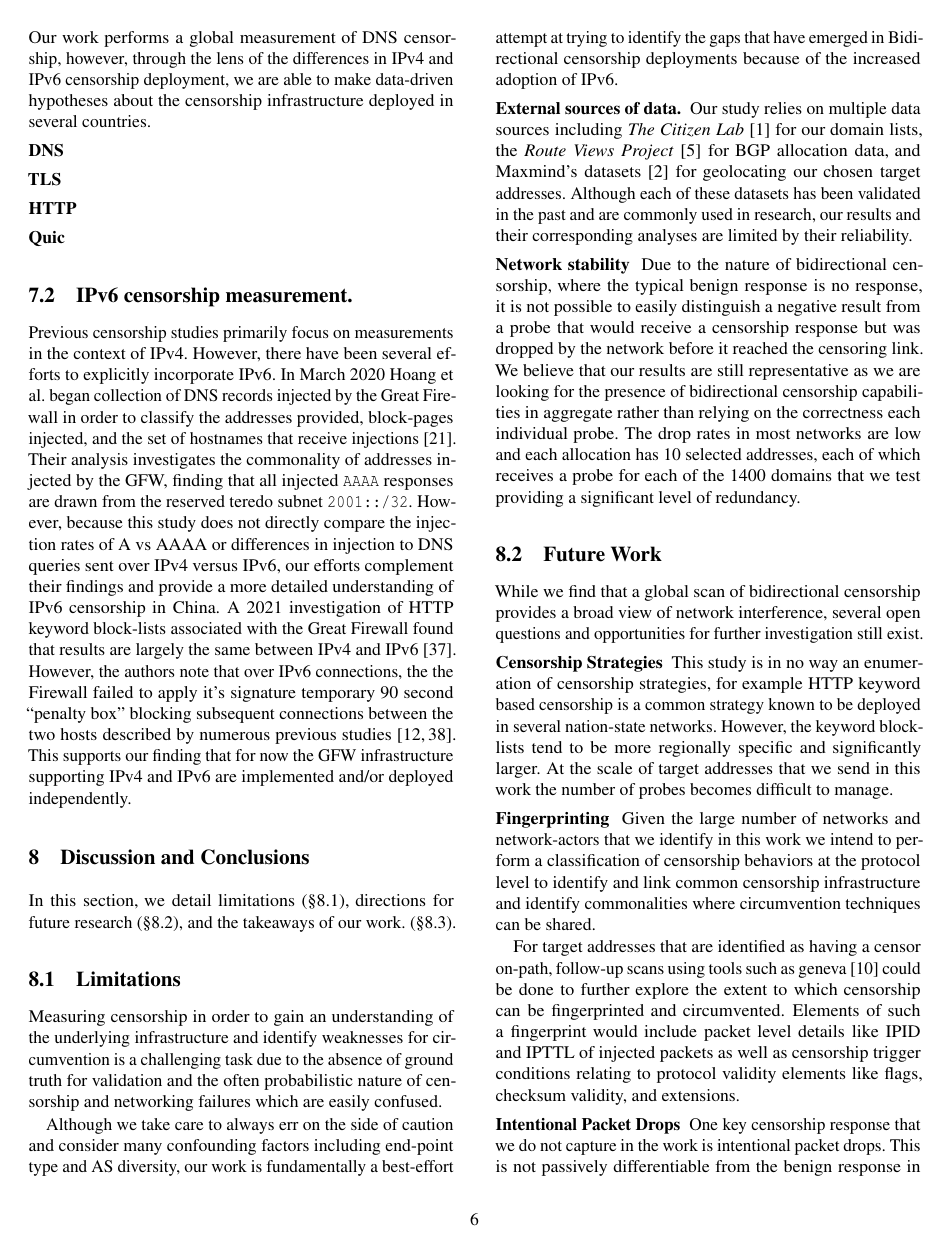
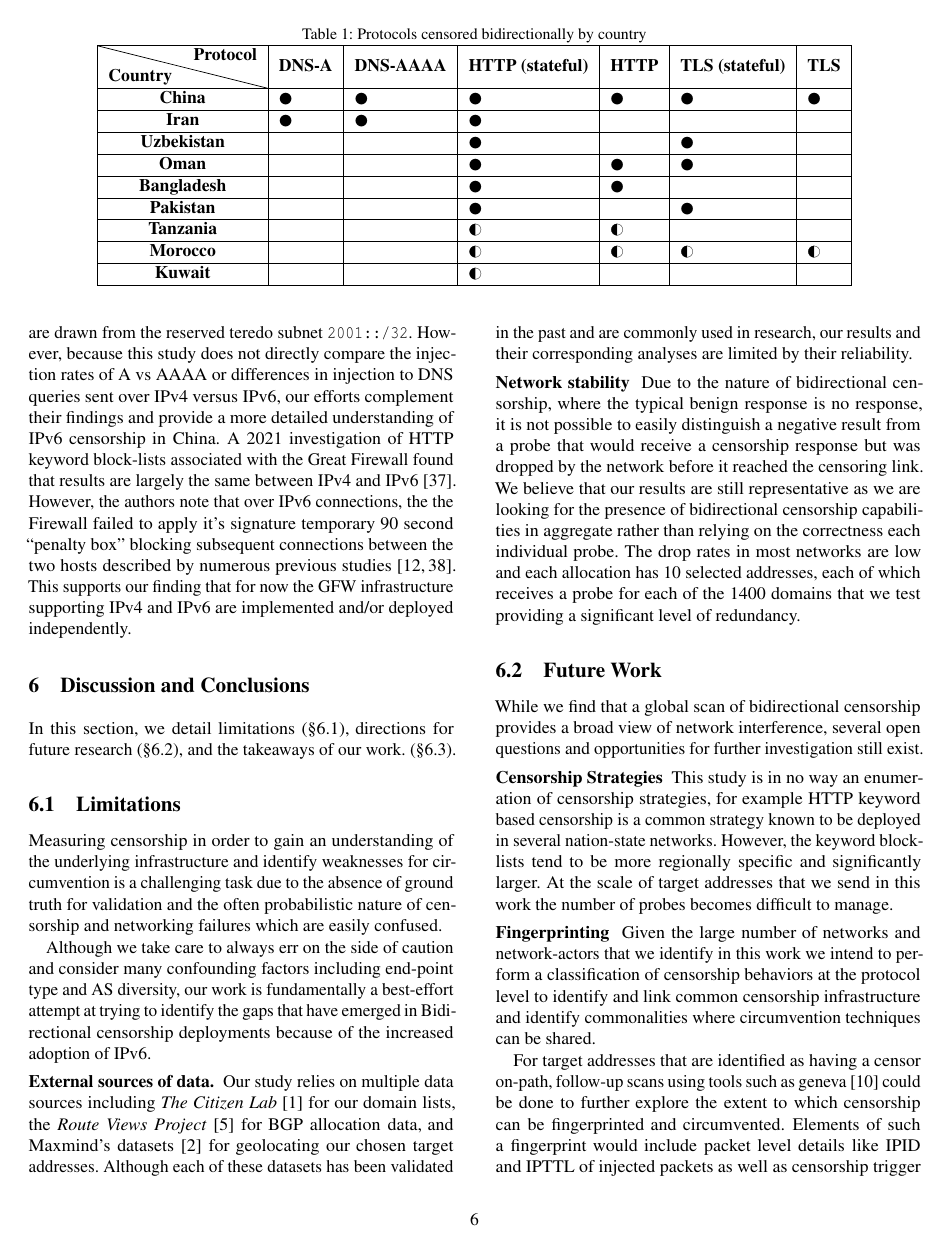
Before and after one commit to jmwample/protoscan, a LaTeX paper (paper/main.tex, which reads paper/figures.tex, paper/prevalence.tex): page 6 of 9. Compiled offline with pdfLaTeX; a LaTeX package or settings file that is missing is left out.

Commit message:
push results table

```diff
--- a/paper/figures.tex
+++ b/paper/figures.tex
@@ -1194,7 +1194,7 @@ Anguilla (AI)         &     1  & \cellcolor{red5}  25.9\% & \cellcolor{green0} 1
 \newcommand{\FigProbeSend}{
     \begin{figure}[t]
      \centering
-     \includegraphics[width=0.95\linewidth]{figures/probe_send_0.2.pdf}
+     \includegraphics[width=0.95\linewidth]{figures/probe_send_02.pdf}
      \caption{\textbf{Sending Probes}\,---\,%
             For each protocol tested we send probes to addresses where we do not
             expect responses. When a passive censor monitoring traffic along the
--- a/paper/main.tex
+++ b/paper/main.tex
@@ -21,6 +21,8 @@
 \usepackage{xcolor,colortbl}
 \usepackage{diagbox}
 \usepackage{enumitem}
+\usepackage{wasysym}
+
 \setitemize{noitemsep,topsep=0pt,parsep=0pt,partopsep=0pt}
 
 
--- a/paper/prevalence.tex
+++ b/paper/prevalence.tex
@@ -10,8 +10,37 @@ the following four cases:
 (3) a DNS {\tt A} query is sent over IPv6, and
 (4) a DNS {\tt AAAA} query is sent over IPv6.
 %
+% \LEFTCIRCLE
 While much of prior work has focused on case (1), the increased adoption of
 IPv6 necessitates the analysis of cases (2-4) which are provided in our work.
 %
 In each case, we use our collected dataset (\cf \Cref{sec:methodology}) to
 summarize the base rate of censorship.
+
+\begin{table*}
+\centering
+\caption{Protocols censored bidirectionally by country}
+\begin{tabular}{|c|l|l|l|l|l|l|}
+\hline
+\multicolumn{1}{|l|}{\diagbox{\textbf{Country}}{\textbf{Protocol}}} & \multicolumn{1}{c|}{\textbf{DNS-A}} & \multicolumn{1}{c|}{\textbf{DNS-AAAA}} & \multicolumn{1}{c|}{\textbf{HTTP (stateful)}} & \multicolumn{1}{c|}{\textbf{HTTP}} & \multicolumn{1}{c|}{\textbf{TLS (stateful)}} & \multicolumn{1}{c|}{\textbf{TLS}}  \\
+\hline
+\textbf{China}                                                      & \CIRCLE                             & \CIRCLE                                & \CIRCLE                                       & \CIRCLE                            & \CIRCLE                                      & \CIRCLE                            \\
+\hline
+\textbf{Iran}                                                       & \CIRCLE                             & \CIRCLE                                & \CIRCLE                                       &                                    &                                              &                                    \\
+\hline
+\textbf{Uzbekistan}                                                 &                                     &                                        & \CIRCLE                                       &                                    & \CIRCLE                                      &                                    \\
+\hline
+\textbf{Oman}                                                       &                                     &                                        & \CIRCLE                                       & \CIRCLE                            & \CIRCLE                                      &                                    \\
+\hline
+\textbf{Bangladesh}                                                 &                                     &                                        & \CIRCLE                                       & \CIRCLE                            &                                              &                                    \\
+\hline
+\textbf{Pakistan}                                                   &                                     &                                        & \CIRCLE                                       &                                    & \CIRCLE                                      &                                    \\
+\hline
+\textbf{Tanzania}                                                   &                                     &                                        & \LEFTcircle                                   & \LEFTcircle                        &                                              &                                    \\
+\hline
+\textbf{Morocco}                                                    &                                     &                                        & \LEFTcircle                                   & \LEFTcircle                        & \LEFTcircle                                  & \LEFTcircle                        \\
+\hline
+\textbf{Kuwait}                                                     &                                     &                                        & \LEFTcircle                                   &                                    &                                              &                                    \\
+\hline
+\end{tabular}
+\end{table*}
```
Also changed, not shown: paper/figures/probe_send_02.pdf (renamed from paper/figures/probe_send_0.2.pdf), paper/main.tex (4 more changed lines).
